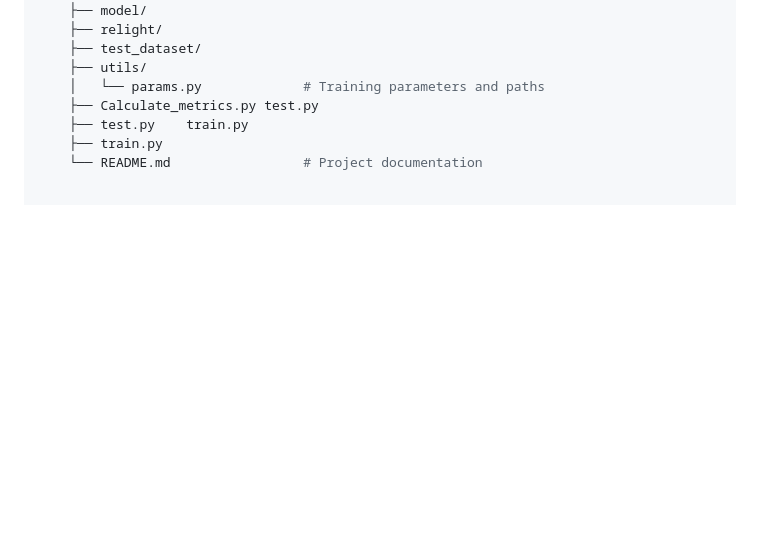
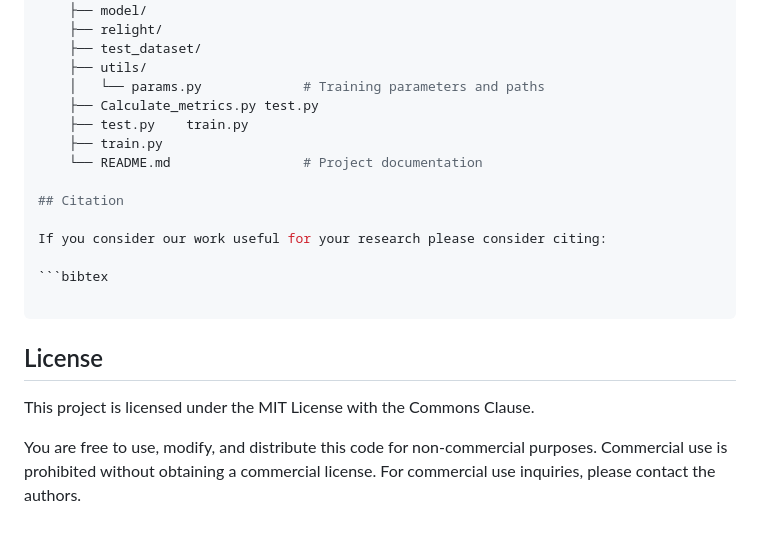
Before and after one commit to univr-GRAIL/Fast-and-accurate-neural-reflectance-transformation-imaging-through-knowledge-distillation, a Markdown page: README.md, the part around the change. Rendered like a GitHub page; blank space fills up the shorter version.

Commit message:
Enhance README with citation and license information
Added citation and license sections to README.

````diff
--- a/README.md
+++ b/README.md
@@ -115,3 +115,16 @@ DiskNeuralRTI/
     ├── test.py    train.py
     ├── train.py
     └── README.md                 # Project documentation
+
+## Citation
+
+If you consider our work useful for your research please consider citing:
+
+```bibtex
+
+```
+## License
+
+This project is licensed under the MIT License with the Commons Clause.
+
+You are free to use, modify, and distribute this code for non-commercial purposes. Commercial use is prohibited without obtaining a commercial license. For commercial use inquiries, please contact the authors.
````
